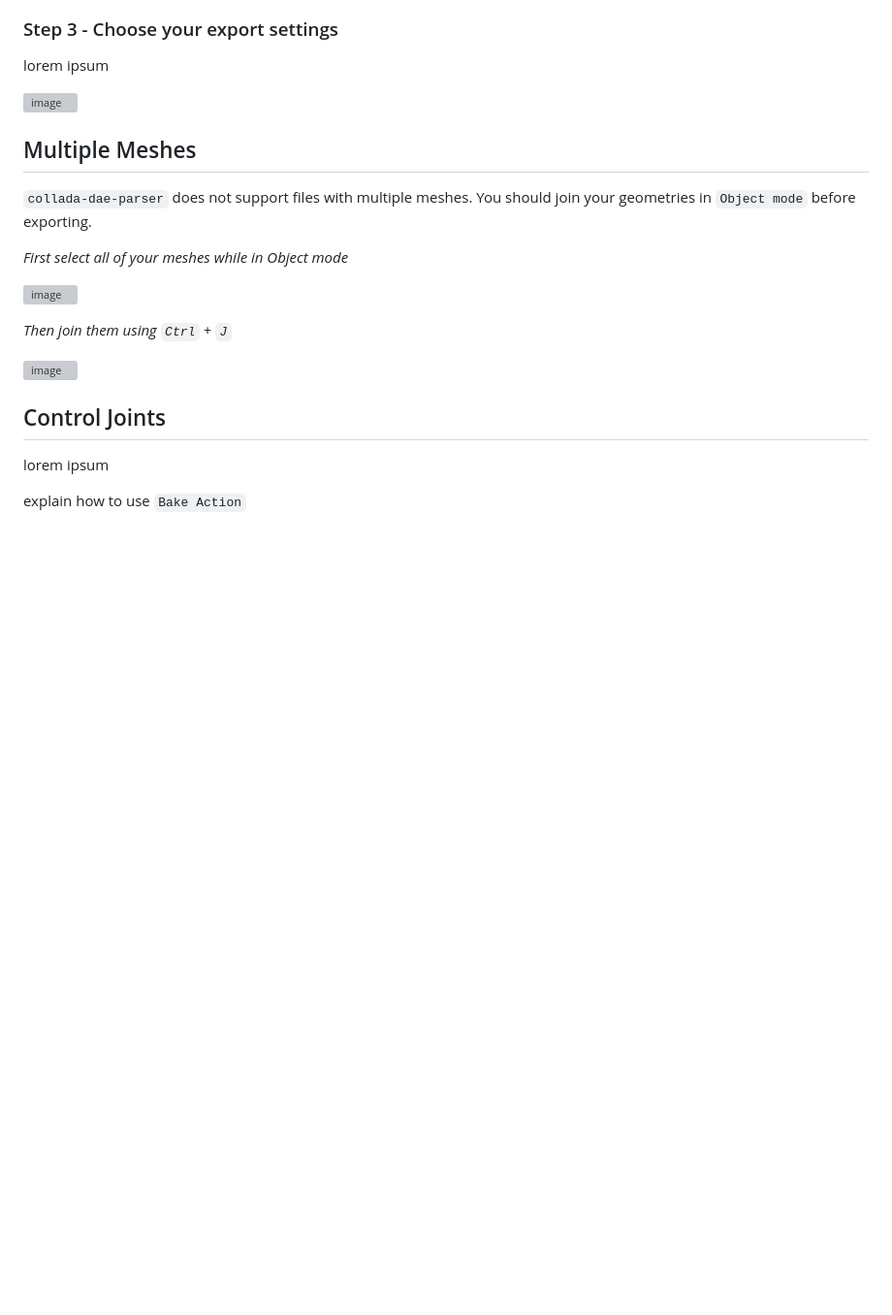
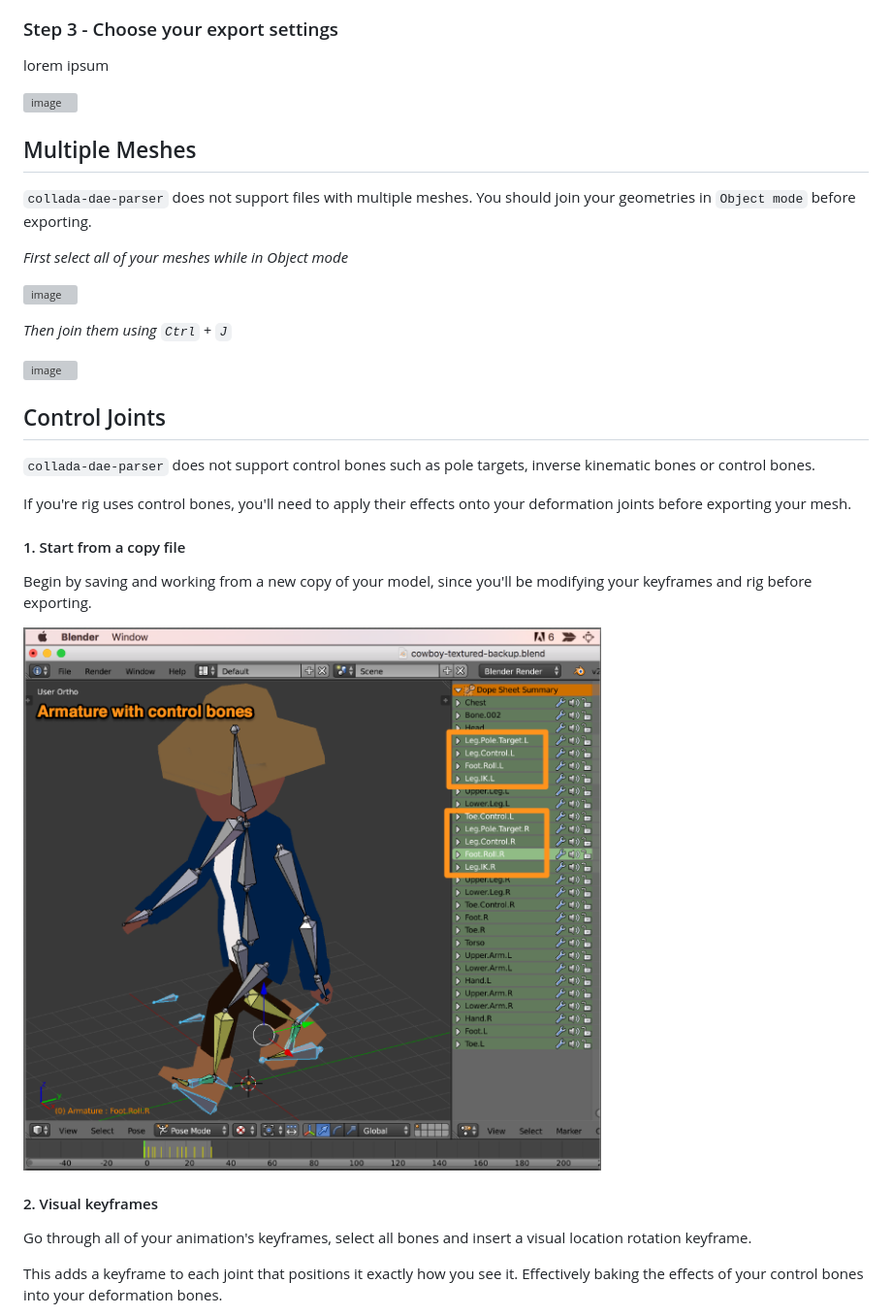
Before and after one commit to chinedufn/collada-dae-parser, a Markdown page: docs/export-from-blender.md, the part around the change printed below. Shown: that part at 97% size. Drawn GitHub-style; pictures changed too: docs/blender-export/screenshots/armature-with-control-bones.png (added); blank space fills up the shorter version; grey boxes are pictures that could not be loaded.

```diff
--- a/docs/export-from-blender.md
+++ b/docs/export-from-blender.md
@@ -32,6 +32,20 @@ lorem ipsum
 
 ## Control Joints
 
-lorem ipsum
+`collada-dae-parser` does not support control bones such as pole targets, inverse kinematic bones or control bones.
 
-explain how to use `Bake Action`
+If you're rig uses control bones, you'll need to apply their effects onto your deformation joints before exporting your mesh.
+
+#### 1. Start from a copy file
+
+Begin by saving and working from a new copy of your model, since you'll be modifying your keyframes and rig before exporting.
+
+![armature with control joints](blender-export/screenshots/armature-with-control-bones.png)
+
+#### 2. Visual keyframes
+
+Go through all of your animation's keyframes, select all bones and insert a visual location rotation keyframe.
+
+This adds a keyframe to each joint that positions it exactly how you see it. Effectively baking the effects of
+your control bones into your deformation bones.
+
```
Also changed, not shown: other parts of docs/export-from-blender.md (+8 -0 lines), docs/blender-export/screenshots/delete-control-bones.png (added), docs/blender-export/screenshots/insert-visual-key.png (added).
